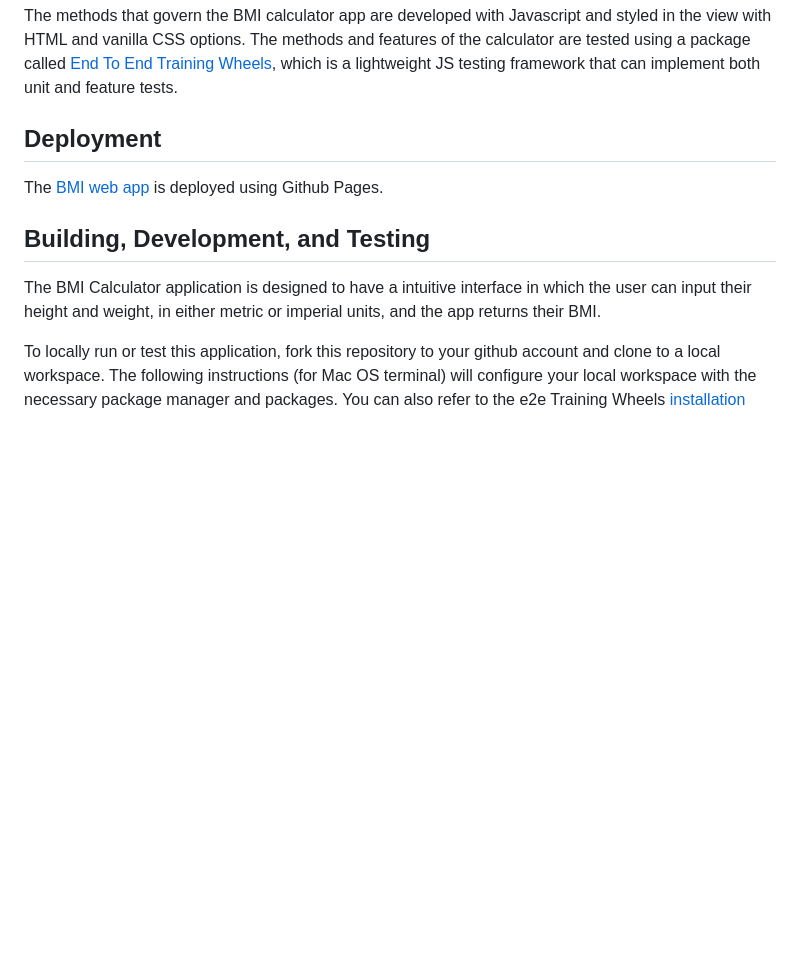
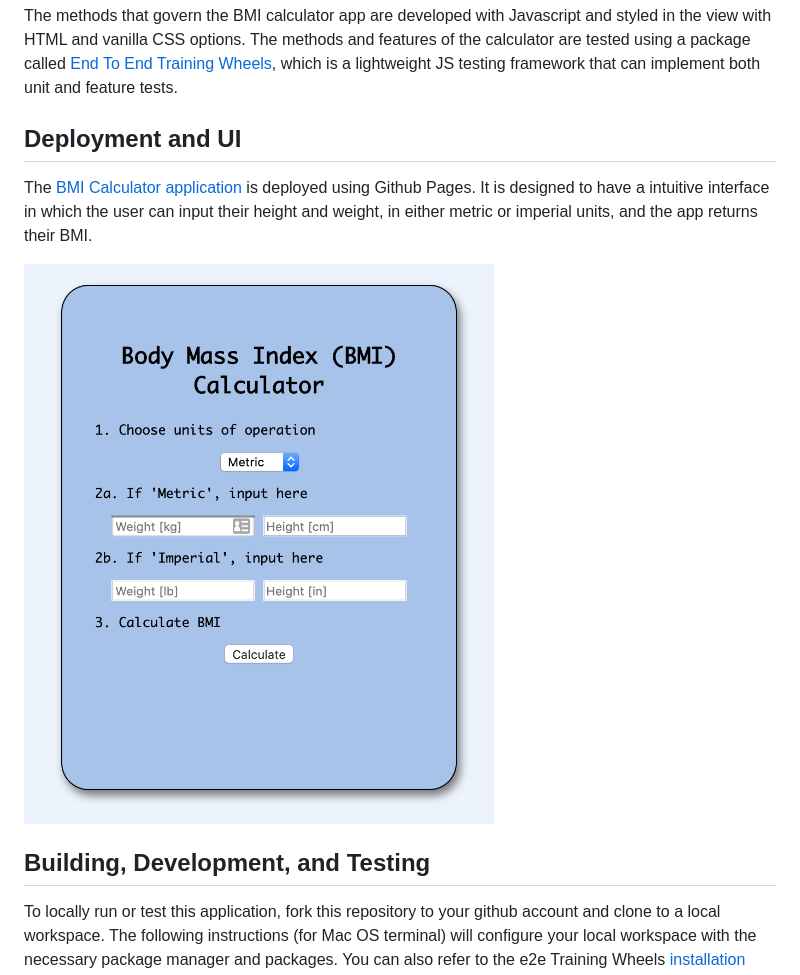
Before and after one commit to CA-ma/bmiCalcDeploy, a Markdown page: README.md, the part around the change. Drawn GitHub-style; pictures changed too: src/img/home_page_view.png (added); blank space fills up the shorter version.

Commit message:
Adds home page image to 'readme'.

````diff
--- a/README.md
+++ b/README.md
@@ -20,12 +20,12 @@ Obesity = 30 or greater
 
 The methods that govern the BMI calculator app are developed with Javascript and styled in the view with HTML and vanilla CSS options.  The methods and features of the calculator are tested using a package called [End To End Training Wheels](https://www.npmjs.com/package/e2e_training_wheels), which is a lightweight JS testing framework that can implement both unit and feature tests.
 
-## Deployment
-The [BMI web app](https://ca-ma.github.io/bmiCalcDeploy/) is deployed using Github Pages.
+## Deployment and UI
+The [BMI Calculator application](https://ca-ma.github.io/bmiCalcDeploy/) is deployed using Github Pages.  It is designed to have a intuitive interface in which the user can input their height and weight, in either metric or imperial units, and the app returns their BMI.
+
+![home page view](/src/img/home_page_view.png)
 
 ## Building, Development, and Testing
-The BMI Calculator application is designed to have a intuitive interface in which the user can input their height and weight, in either metric or imperial units, and the app returns their BMI.
-
 To locally run or test this application, fork this repository to your github account and clone to a local workspace.  The following instructions (for Mac OS terminal) will configure your local workspace with the necessary package manager and packages.  You can also refer to the e2e Training Wheels [installation guidelines](https://www.npmjs.com/package/e2e_training_wheels#installation).
 
 ```
````
